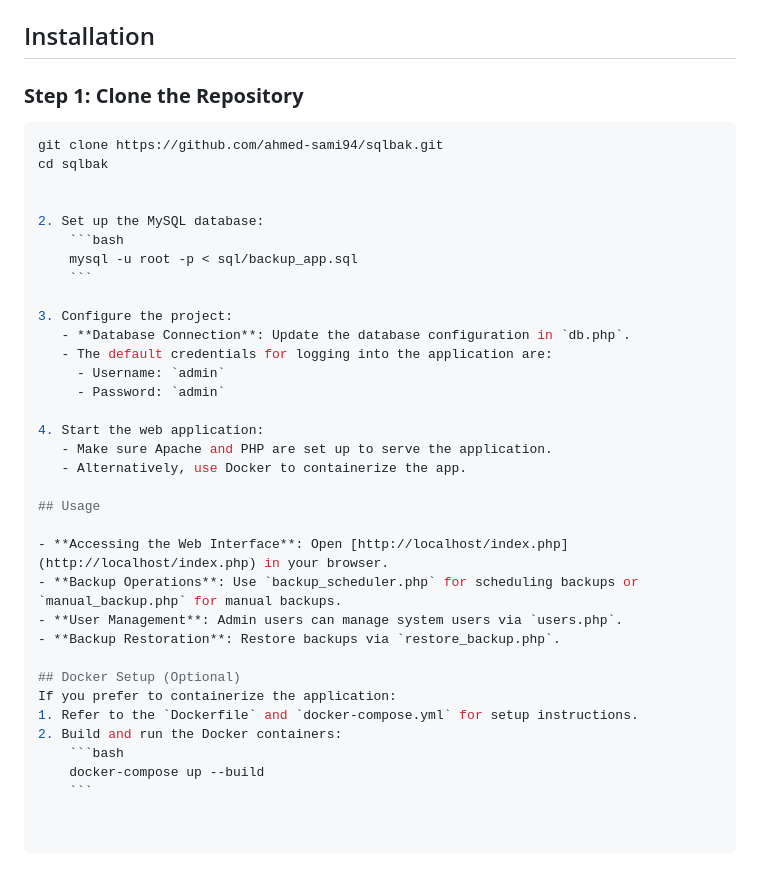
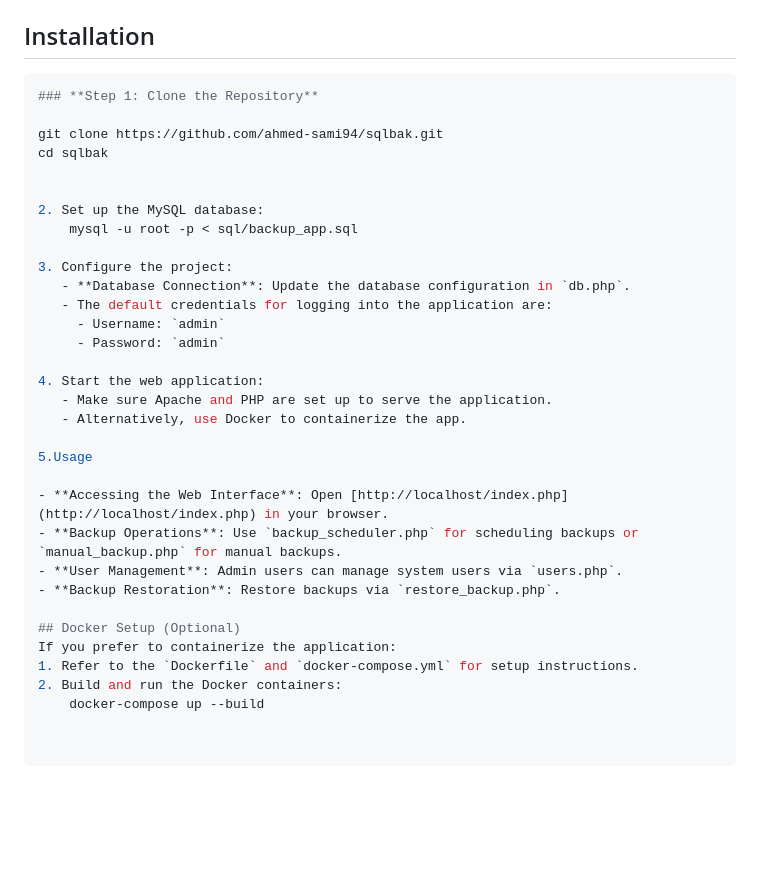
Before and after one commit to ahmed-sami94/sqlbak, a Markdown page: README.md, the part around the change. GitHub-like rendering; blank space fills up the shorter version.

````diff
--- a/README.md
+++ b/README.md
@@ -90,17 +90,15 @@ The project uses a MySQL database initialized with `sql/backup_app.sql`. Key tab
 
 
 ## Installation
+```bash
+### **Step 1: Clone the Repository**
 
-### **Step 1: Clone the Repository**
-```bash
 git clone https://github.com/ahmed-sami94/sqlbak.git
 cd sqlbak
 
 
 2. Set up the MySQL database:
-    ```bash
     mysql -u root -p < sql/backup_app.sql
-    ```
 
 3. Configure the project:
    - **Database Connection**: Update the database configuration in `db.php`.
@@ -112,7 +110,7 @@ cd sqlbak
    - Make sure Apache and PHP are set up to serve the application.
    - Alternatively, use Docker to containerize the app.
 
-## Usage
+5.Usage
 
 - **Accessing the Web Interface**: Open [http://localhost/index.php](http://localhost/index.php) in your browser.
 - **Backup Operations**: Use `backup_scheduler.php` for scheduling backups or `manual_backup.php` for manual backups.
@@ -123,6 +121,4 @@ cd sqlbak
 If you prefer to containerize the application:
 1. Refer to the `Dockerfile` and `docker-compose.yml` for setup instructions.
 2. Build and run the Docker containers:
-    ```bash
     docker-compose up --build
-    ```
````
